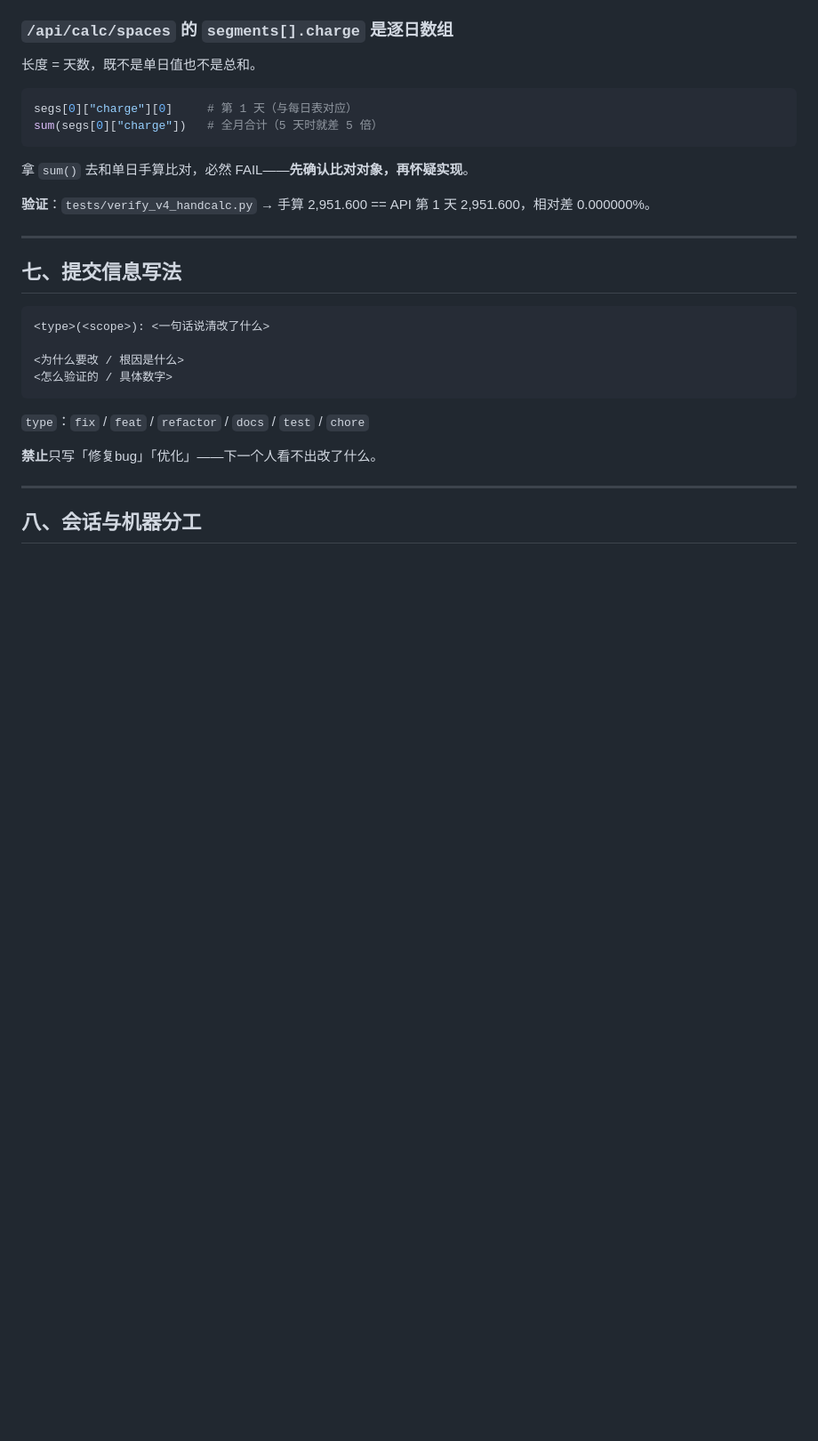
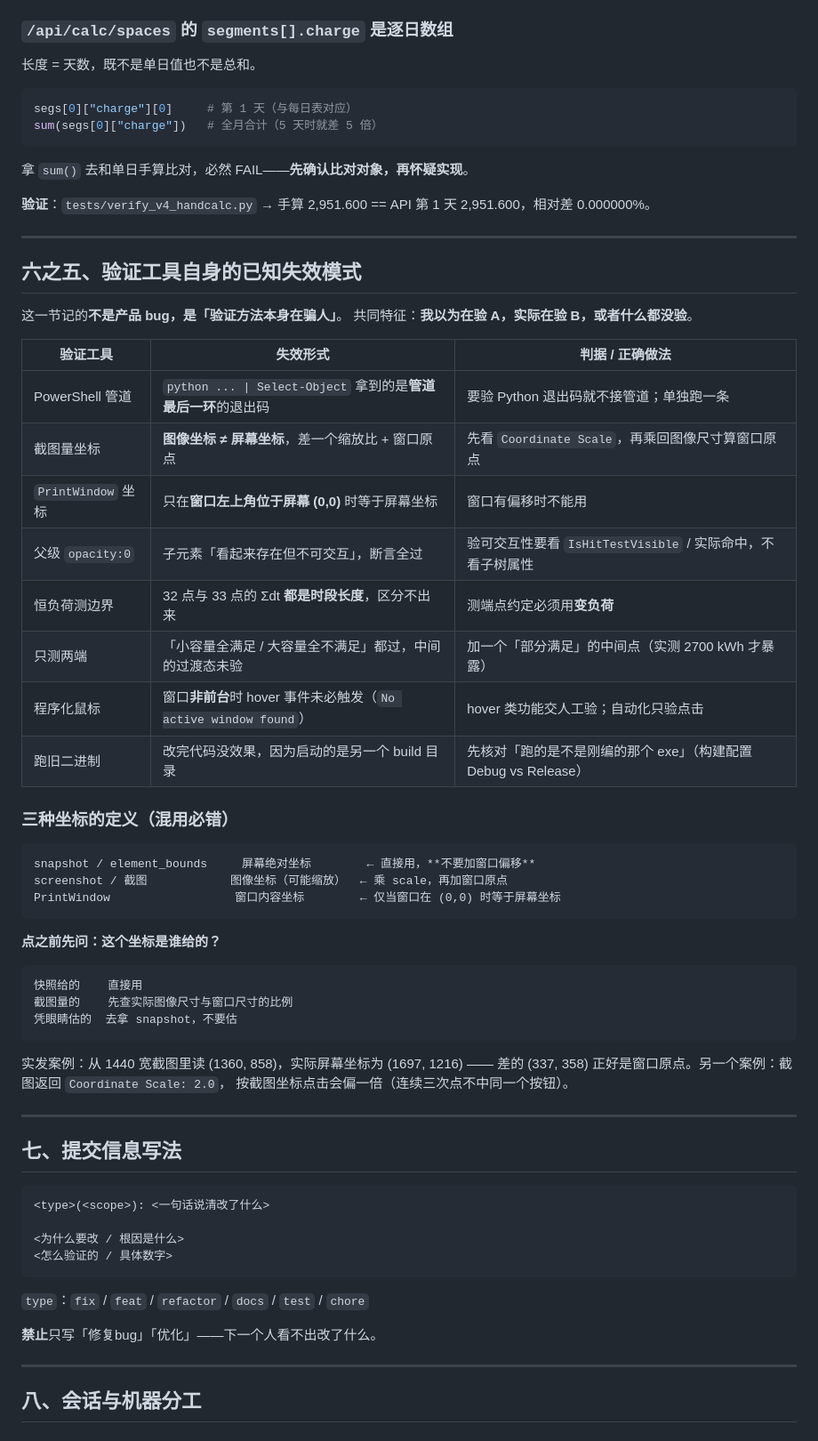
Before and after one commit to 172629438/loomgrid, a Markdown page: AGENTS.md, the part around one of its changes. Shown at 89% size. Rendered like a GitHub page; blank space fills up the shorter version.

Commit message:
验证工具失效模式一节
Co-authored-by: HanaAgent <HanaAgent@users.noreply.github.com>

````diff
--- a/AGENTS.md
+++ b/AGENTS.md
@@ -564,6 +563,44 @@ sum(segs[0]["charge"])   # 全月合计（5 天时就差 5 倍）
 拿 `sum()` 去和单日手算比对，必然 FAIL——**先确认比对对象，再怀疑实现**。
 
 **验证**：`tests/verify_v4_handcalc.py` → 手算 2,951.600 == API 第 1 天 2,951.600，相对差 0.000000%。
+
+---
+
+## 六之五、验证工具自身的已知失效模式
+
+这一节记的**不是产品 bug，是「验证方法本身在骗人」**。
+共同特征：**我以为在验 A，实际在验 B，或者什么都没验**。
+
+| 验证工具 | 失效形式 | 判据 / 正确做法 |
+|---|---|---|
+| PowerShell 管道 | `python ... \| Select-Object` 拿到的是**管道最后一环**的退出码 | 要验 Python 退出码就不接管道；单独跑一条 |
+| 截图量坐标 | **图像坐标 ≠ 屏幕坐标**，差一个缩放比 + 窗口原点 | 先看 `Coordinate Scale`，再乘回图像尺寸算窗口原点 |
+| `PrintWindow` 坐标 | 只在**窗口左上角位于屏幕 (0,0)** 时等于屏幕坐标 | 窗口有偏移时不能用 |
+| 父级 `opacity:0` | 子元素「看起来存在但不可交互」，断言全过 | 验可交互性要看 `IsHitTestVisible` / 实际命中，不看子树属性 |
+| 恒负荷测边界 | 32 点与 33 点的 Σdt **都是时段长度**，区分不出来 | 测端点约定必须用**变负荷** |
+| 只测两端 | 「小容量全满足 / 大容量全不满足」都过，中间的过渡态未验 | 加一个「部分满足」的中间点（实测 2700 kWh 才暴露） |
+| 程序化鼠标 | 窗口**非前台**时 hover 事件未必触发（`No active window found`） | hover 类功能交人工验；自动化只验点击 |
+| 跑旧二进制 | 改完代码没效果，因为启动的是另一个 build 目录 | 先核对「跑的是不是刚编的那个 exe」（构建配置 Debug vs Release） |
+
+### 三种坐标的定义（混用必错）
+
+```
+snapshot / element_bounds     屏幕绝对坐标        ← 直接用，**不要加窗口偏移**
+screenshot / 截图            图像坐标（可能缩放）  ← 乘 scale，再加窗口原点
+PrintWindow                  窗口内容坐标        ← 仅当窗口在 (0,0) 时等于屏幕坐标
+```
+
+**点之前先问：这个坐标是谁给的？**
+
+```
+快照给的    直接用
+截图量的    先查实际图像尺寸与窗口尺寸的比例
+凭眼睛估的  去拿 snapshot，不要估
+```
+
+实发案例：从 1440 宽截图里读 (1360, 858)，实际屏幕坐标为 (1697, 1216)
+—— 差的 (337, 358) 正好是窗口原点。另一个案例：截图返回 `Coordinate Scale: 2.0`，
+按截图坐标点击会偏一倍（连续三次点不中同一个按钮）。
 
 ---
 
````
Also changed, not shown: other parts of AGENTS.md (+0 -1 lines).
